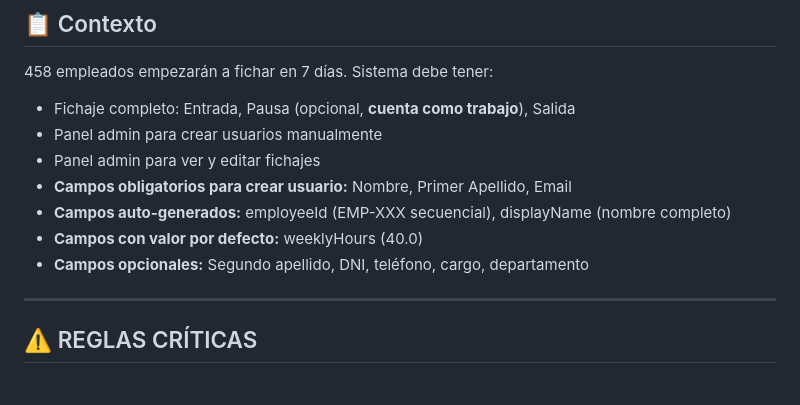
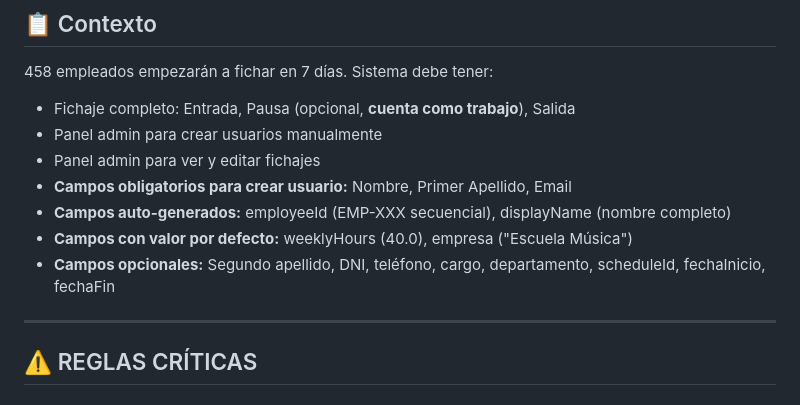
Before and after one commit to skiveldev/control-horario, a Markdown page: .cursor/plans/plan-7-dias-produccion.md, the part around the change. Drawn GitHub-style.

Commit message:
docs: actualizar plan maestro con campo empresa

```diff
--- a/.cursor/plans/plan-7-dias-produccion.md
+++ b/.cursor/plans/plan-7-dias-produccion.md
@@ -24,8 +24,8 @@
 - Panel admin para ver y editar fichajes
 - **Campos obligatorios para crear usuario:** Nombre, Primer Apellido, Email
 - **Campos auto-generados:** employeeId (EMP-XXX secuencial), displayName (nombre completo)
-- **Campos con valor por defecto:** weeklyHours (40.0)
-- **Campos opcionales:** Segundo apellido, DNI, teléfono, cargo, departamento
+- **Campos con valor por defecto:** weeklyHours (40.0), empresa ("Escuela Música")
+- **Campos opcionales:** Segundo apellido, DNI, teléfono, cargo, departamento, scheduleId, fechaInicio, fechaFin
 
 ---
 
```
